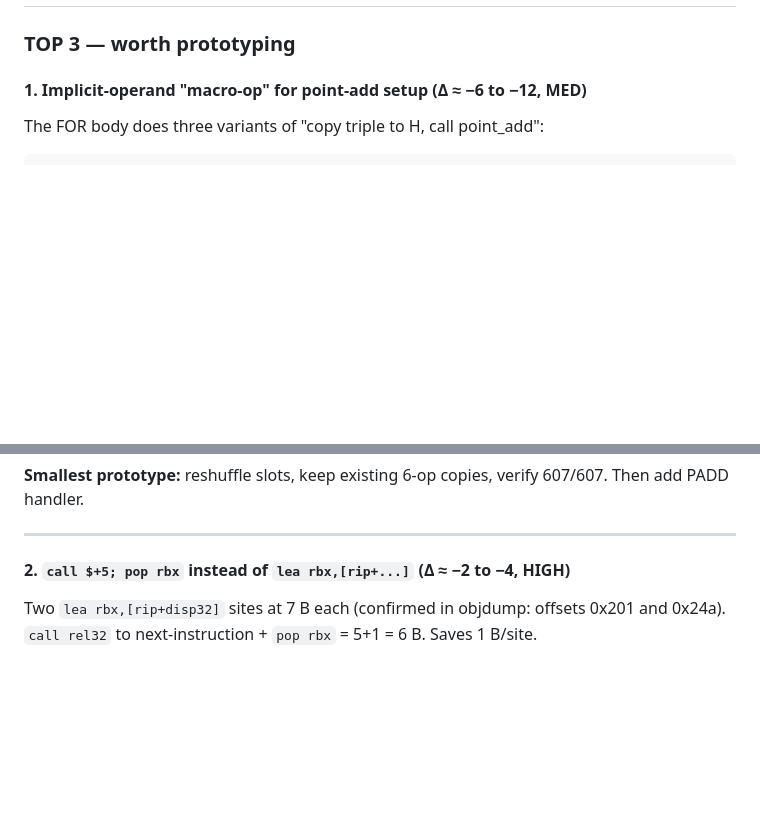
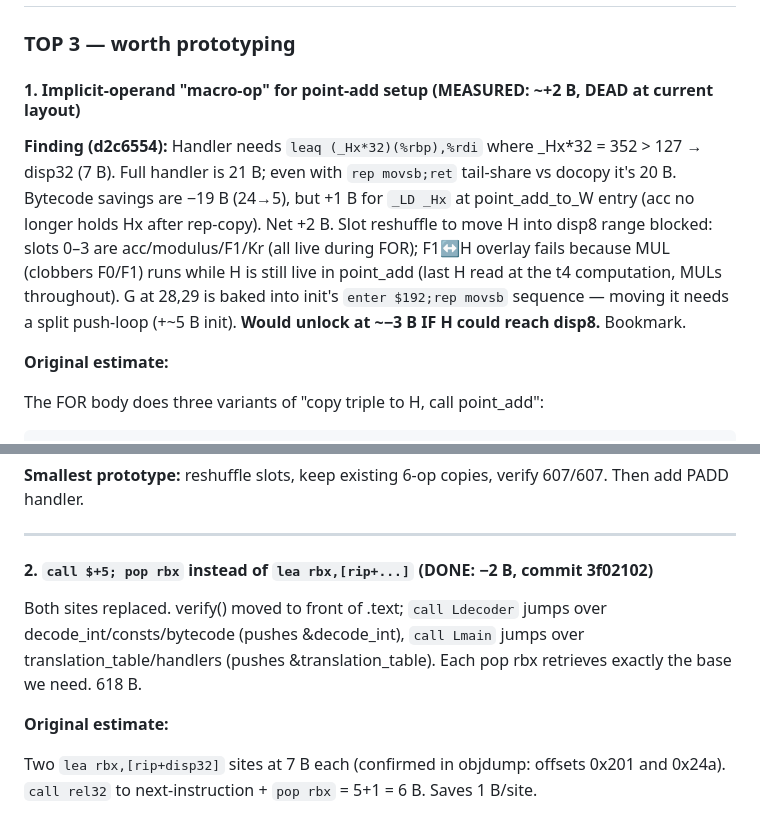
Before and after one commit to sweis/pornin-test, a Markdown page: docs/VM_REDESIGN_IDEAS.md, 2 parts joined by grey strips. Rendered like a GitHub page; blank space fills up the shorter version.

Commit message:
docs/VM_REDESIGN_IDEAS: mark #2 done (−2 B), #1 measured dead (+2 B)
PADD macro-op blocked by disp32 for _Hx*32=352. Handler is 20-21 B vs
19 B bytecode savings; slot reshuffle to disp8 blocked by live-range
conflicts (F1/H overlay fails, G baked into init). Bookmarked as
conditional — would unlock at ~−3 B if H ever reaches disp8.

````diff
--- a/docs/VM_REDESIGN_IDEAS.md
+++ b/docs/VM_REDESIGN_IDEAS.md
@@ -18,7 +18,21 @@ thing that exercises the unknown — build that first.
 
 ### TOP 3 — worth prototyping
 
-#### 1. Implicit-operand "macro-op" for point-add setup  (Δ ≈ −6 to −12, MED)
+#### 1. Implicit-operand "macro-op" for point-add setup  (MEASURED: ~+2 B, DEAD at current layout)
+
+**Finding (d2c6554):** Handler needs `leaq (_Hx*32)(%rbp),%rdi` where
+_Hx*32 = 352 > 127 → disp32 (7 B). Full handler is 21 B; even with
+`rep movsb;ret` tail-share vs docopy it's 20 B. Bytecode savings are
+−19 B (24→5), but +1 B for `_LD _Hx` at point_add_to_W entry (acc no
+longer holds Hx after rep-copy). Net +2 B. Slot reshuffle to move H
+into disp8 range blocked: slots 0–3 are acc/modulus/F1/Kr (all live
+during FOR); F1↔H overlay fails because MUL (clobbers F0/F1) runs
+while H is still live in point_add (last H read at the t4 computation,
+MULs throughout). G at 28,29 is baked into init's `enter $192;rep
+movsb` sequence — moving it needs a split push-loop (+~5 B init).
+**Would unlock at ~−3 B IF H could reach disp8.** Bookmark.
+
+**Original estimate:**
 
 The FOR body does three variants of "copy triple to H, call point_add":
 ```
@@ -49,7 +63,14 @@ verify 607/607. Then add PADD handler.
 
 ---
 
-#### 2. `call $+5; pop rbx` instead of `lea rbx,[rip+...]`  (Δ ≈ −2 to −4, HIGH)
+#### 2. `call $+5; pop rbx` instead of `lea rbx,[rip+...]`  (DONE: −2 B, commit 3f02102)
+
+Both sites replaced. verify() moved to front of .text; `call Ldecoder`
+jumps over decode_int/consts/bytecode (pushes &decode_int), `call
+Lmain` jumps over translation_table/handlers (pushes &translation_table).
+Each pop rbx retrieves exactly the base we need. 618 B.
+
+**Original estimate:**
 
 Two `lea rbx,[rip+disp32]` sites at 7 B each (confirmed in objdump:
 offsets 0x201 and 0x24a). `call rel32` to next-instruction + `pop rbx`
````
